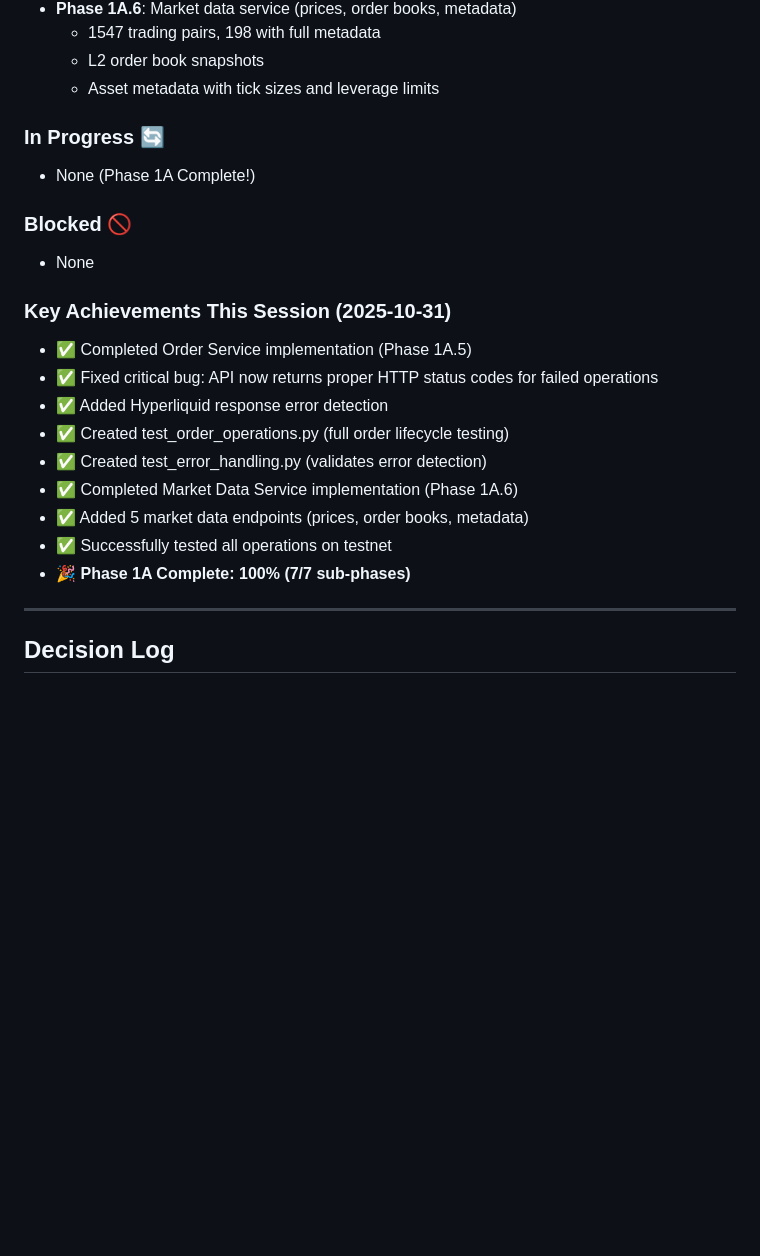
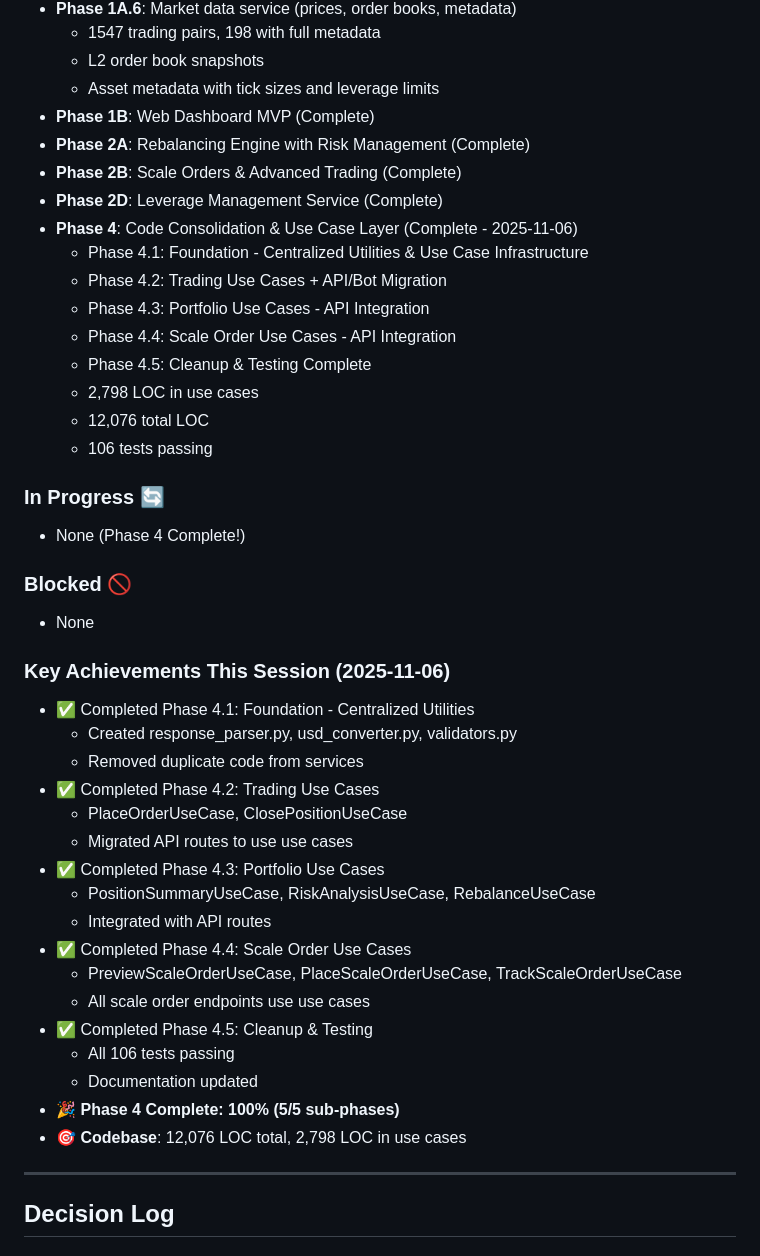
Before and after one commit to DennisDyallo/hyperbot, a Markdown page: docs/PLAN.md, the part around the change. GitHub-like rendering; blank space fills up the shorter version.

```diff
--- a/docs/PLAN.md
+++ b/docs/PLAN.md
@@ -507,23 +507,44 @@ uv run pytest tests/ -m critical
   - 1547 trading pairs, 198 with full metadata
   - L2 order book snapshots
   - Asset metadata with tick sizes and leverage limits
+- **Phase 1B**: Web Dashboard MVP (Complete)
+- **Phase 2A**: Rebalancing Engine with Risk Management (Complete)
+- **Phase 2B**: Scale Orders & Advanced Trading (Complete)
+- **Phase 2D**: Leverage Management Service (Complete)
+- **Phase 4**: Code Consolidation & Use Case Layer (Complete - 2025-11-06)
+  - Phase 4.1: Foundation - Centralized Utilities & Use Case Infrastructure
+  - Phase 4.2: Trading Use Cases + API/Bot Migration
+  - Phase 4.3: Portfolio Use Cases - API Integration
+  - Phase 4.4: Scale Order Use Cases - API Integration
+  - Phase 4.5: Cleanup & Testing Complete
+  - 2,798 LOC in use cases
+  - 12,076 total LOC
+  - 106 tests passing
 
 ### In Progress 🔄
-- None (Phase 1A Complete!)
+- None (Phase 4 Complete!)
 
 ### Blocked 🚫
 - None
 
-### Key Achievements This Session (2025-10-31)
-- ✅ Completed Order Service implementation (Phase 1A.5)
-- ✅ Fixed critical bug: API now returns proper HTTP status codes for failed operations
-- ✅ Added Hyperliquid response error detection
-- ✅ Created test_order_operations.py (full order lifecycle testing)
-- ✅ Created test_error_handling.py (validates error detection)
-- ✅ Completed Market Data Service implementation (Phase 1A.6)
-- ✅ Added 5 market data endpoints (prices, order books, metadata)
-- ✅ Successfully tested all operations on testnet
-- 🎉 **Phase 1A Complete: 100% (7/7 sub-phases)**
+### Key Achievements This Session (2025-11-06)
+- ✅ Completed Phase 4.1: Foundation - Centralized Utilities
+  - Created response_parser.py, usd_converter.py, validators.py
+  - Removed duplicate code from services
+- ✅ Completed Phase 4.2: Trading Use Cases
+  - PlaceOrderUseCase, ClosePositionUseCase
+  - Migrated API routes to use use cases
+- ✅ Completed Phase 4.3: Portfolio Use Cases
+  - PositionSummaryUseCase, RiskAnalysisUseCase, RebalanceUseCase
+  - Integrated with API routes
+- ✅ Completed Phase 4.4: Scale Order Use Cases
+  - PreviewScaleOrderUseCase, PlaceScaleOrderUseCase, TrackScaleOrderUseCase
+  - All scale order endpoints use use cases
+- ✅ Completed Phase 4.5: Cleanup & Testing
+  - All 106 tests passing
+  - Documentation updated
+- 🎉 **Phase 4 Complete: 100% (5/5 sub-phases)**
+- 🎯 **Codebase**: 12,076 LOC total, 2,798 LOC in use cases
 
 ---
 
```
Also changed, not shown: docs/TODO.md (+65 -8 lines).
